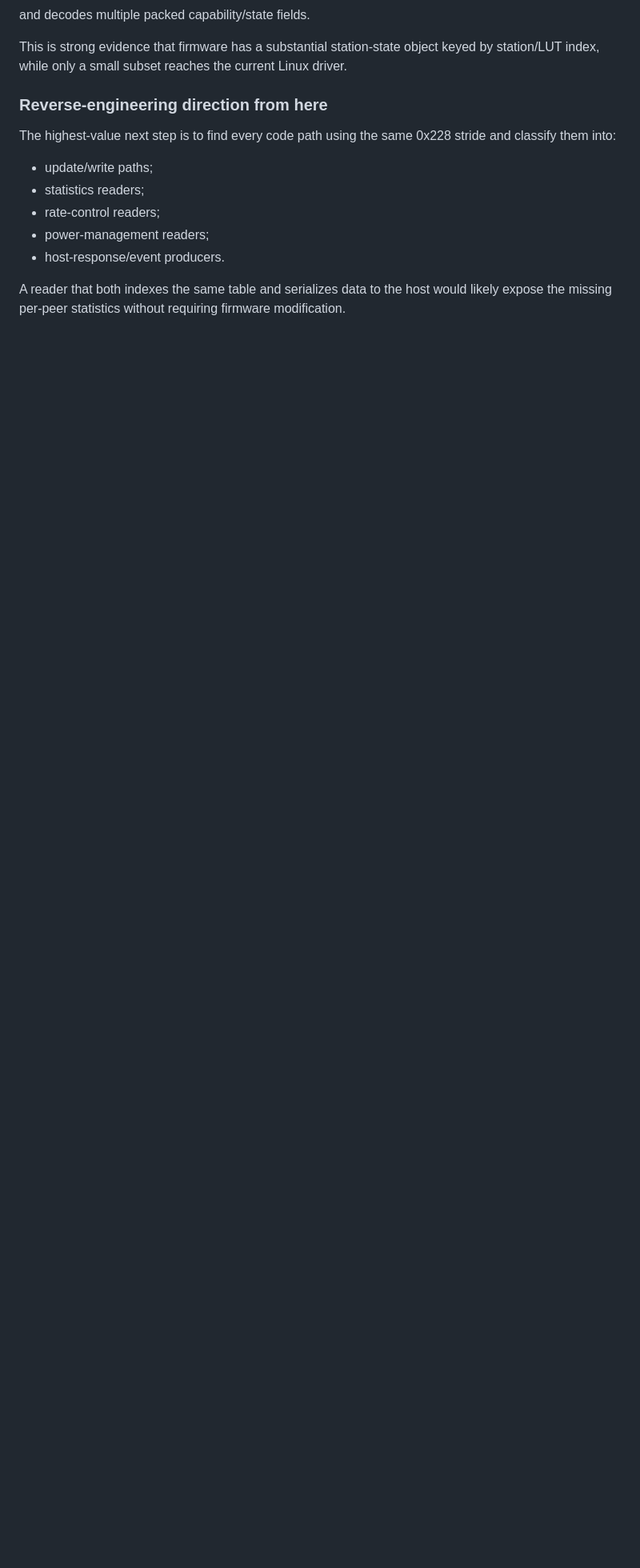
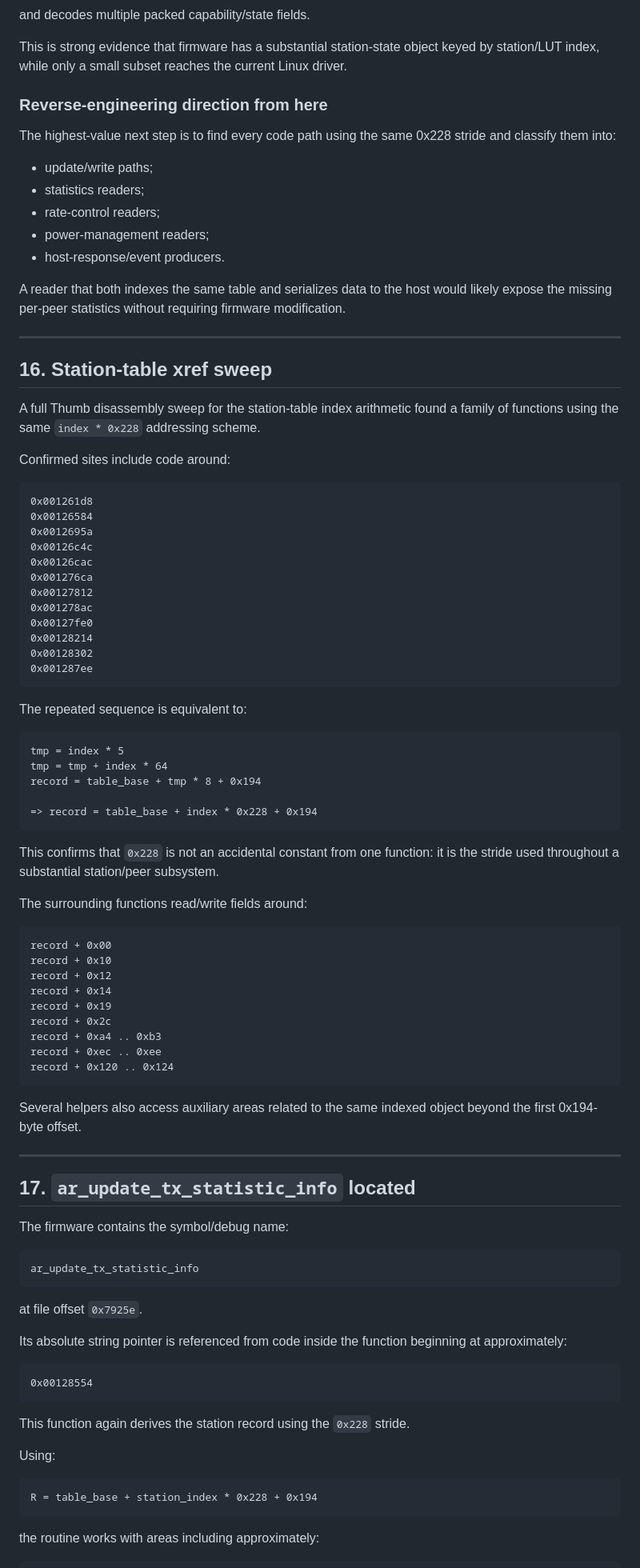
Before and after one commit to Medvedolog/opiz3-wlan-backport, a Markdown page: docs/WCNMODEM-REVERSE-ENGINEERING.md, the part around one of its changes. Shown at 80% size. Drawn GitHub-style; blank space fills up the shorter version.

Commit message:
docs: map station table and TX rate statistics

````diff
--- a/docs/WCNMODEM-REVERSE-ENGINEERING.md
+++ b/docs/WCNMODEM-REVERSE-ENGINEERING.md
@@ -630,3 +630,84 @@ The highest-value next step is to find every code path using the same 0x228 stri
 - host-response/event producers.
 
 A reader that both indexes the same table and serializes data to the host would likely expose the missing per-peer statistics without requiring firmware modification.
+
+
+---
+
+## 16. Station-table xref sweep
+
+A full Thumb disassembly sweep for the station-table index arithmetic found a family of functions using the same `index * 0x228` addressing scheme.
+
+Confirmed sites include code around:
+
+```text
+0x001261d8
+0x00126584
+0x0012695a
+0x00126c4c
+0x00126cac
+0x001276ca
+0x00127812
+0x001278ac
+0x00127fe0
+0x00128214
+0x00128302
+0x001287ee
+```
+
+The repeated sequence is equivalent to:
+
+```text
+tmp = index * 5
+tmp = tmp + index * 64
+record = table_base + tmp * 8 + 0x194
+
+=> record = table_base + index * 0x228 + 0x194
+```
+
+This confirms that `0x228` is not an accidental constant from one function: it is the stride used throughout a substantial station/peer subsystem.
+
+The surrounding functions read/write fields around:
+
+```text
+record + 0x00
+record + 0x10
+record + 0x12
+record + 0x14
+record + 0x19
+record + 0x2c
+record + 0xa4 .. 0xb3
+record + 0xec .. 0xee
+record + 0x120 .. 0x124
+```
+
+Several helpers also access auxiliary areas related to the same indexed object beyond the first 0x194-byte offset.
+
+---
+
+## 17. `ar_update_tx_statistic_info` located
+
+The firmware contains the symbol/debug name:
+
+```text
+ar_update_tx_statistic_info
+```
+
+at file offset `0x7925e`.
+
+Its absolute string pointer is referenced from code inside the function beginning at approximately:
+
+```text
+0x00128554
+```
+
+This function again derives the station record using the `0x228` stride.
+
+Using:
+
+```text
+R = table_base + station_index * 0x228 + 0x194
+```
+
+the routine works with areas including approximately:
+
````
Also changed, not shown: other parts of docs/WCNMODEM-REVERSE-ENGINEERING.md (+143 -0 lines).
